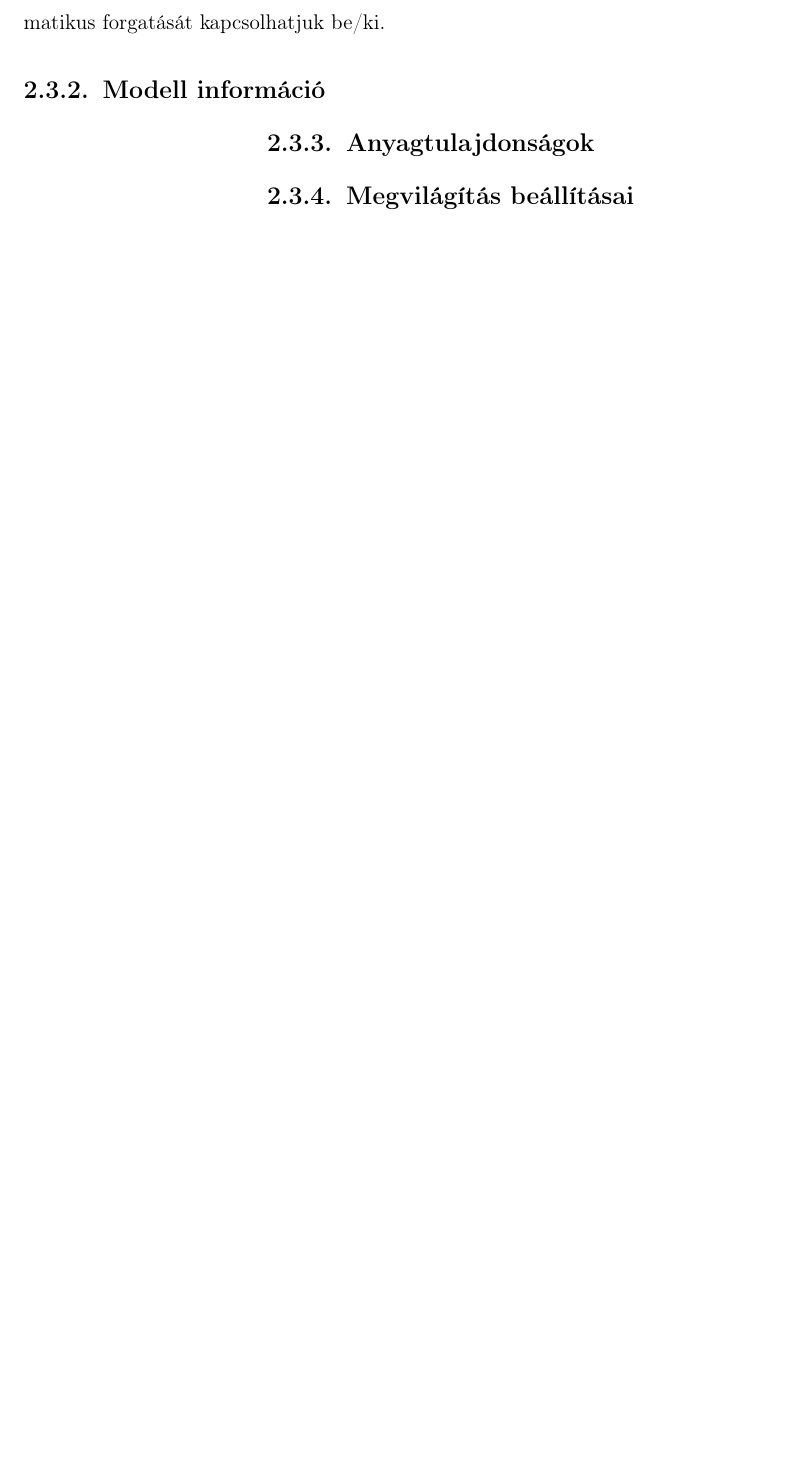
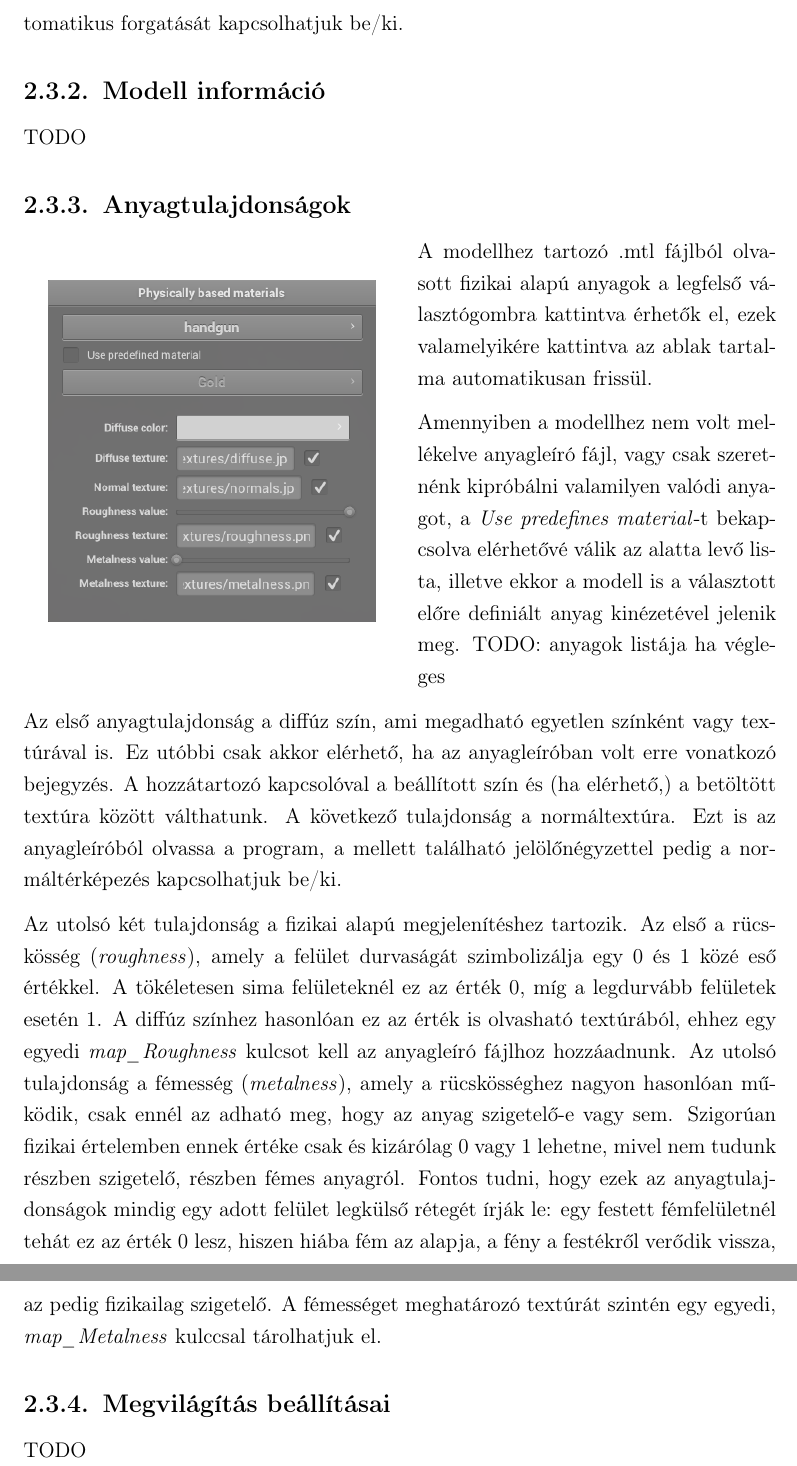
Before and after one commit to yzsolt/szakdolgozat, a LaTeX document (documentation/documentation.tex, which reads documentation/chapters/user_documentation.tex): part of page 7 of 32 before the commit and two parts of pages 7 and 8 of 33 after it, the two joined at a grey line, cut so that both start at the same text, the shorter picture padded with empty space. Compiled offline with pdfLaTeX.

Commit message:
Updated documentation

```diff
--- a/documentation/chapters/user_documentation.tex
+++ b/documentation/chapters/user_documentation.tex
@@ -45,18 +45,28 @@ A \textit{Tone mapping} címke alatt található választógomb segítségével
 
 Az \textit{Exposure} címke alatt lehetőségünk van az automatikus expozíciót be- vagy kikapcsolni. Ez az effektus az emberi szem eltérő fényerősséghez történő alkalmazkodását szimulálja, például amikor egy sötét szobából egy világos térbe lépünk ki. Kikapcsolt állapotában kézzel lehet állítani az expozíciót a lentebb található csúszka segítségével.
 
-Az utolsó beállítás, a \textit{Rotate mesh} jelölőmező segítségével a betöltött modell automatikus forgatását kapcsolhatjuk be/ki.
+Az utolsó beállítás, a \textit{Rotate mesh} jelölőnégyzet segítségével a betöltött modell automatikus forgatását kapcsolhatjuk be/ki.
 
 \subsection{Modell információ}
 
-\begin{wrapfigure}{l}{0.3\textwidth}
+TODO
+
+\subsection{Anyagtulajdonságok}
+
+\begin{wrapfigure}{l}{0.5\textwidth}
     \begin{center}
-        \includegraphics[scale=0.6]{images/pbr_materials.png}
+        \includegraphics[scale=0.5]{images/pbr_materials.png}
     \end{center}
 \end{wrapfigure}
 
+A modellhez tartozó .mtl fájlból olvasott fizikai alapú anyagok a legfelső választógombra kattintva érhetők el, ezek valamelyikére kattintva az ablak tartalma automatikusan frissül.
 
+Amennyiben a modellhez nem volt mellékelve anyagleíró fájl, vagy csak szeretnénk kipróbálni valamilyen valódi anyagot, a \textit{Use predefines material}-t bekapcsolva elérhetővé válik az alatta levő lista, illetve ekkor a modell is a választott előre definiált anyag kinézetével jelenik meg. TODO: anyagok listája ha végleges
 
-\subsection{Anyagtulajdonságok}
+Az első anyagtulajdonság a diffúz szín, ami megadható egyetlen színként vagy textúrával is. Ez utóbbi csak akkor elérhető, ha az anyagleíróban volt erre vonatkozó bejegyzés. A hozzátartozó kapcsolóval a beállított szín és (ha elérhető,) a betöltött textúra között válthatunk. A következő tulajdonság a normáltextúra. Ezt is az anyagleíróból olvassa a program, a mellett található jelölőnégyzettel pedig a normáltérképezés kapcsolhatjuk be/ki.
+
+Az utolsó két tulajdonság a fizikai alapú megjelenítéshez tartozik. Az első a rücskösség (\textit{roughness}), amely a felület durvaságát szimbolizálja egy 0 és 1 közé eső értékkel. A tökéletesen sima felületeknél ez az érték 0, míg a legdurvább felületek esetén 1. A diffúz színhez hasonlóan ez az érték is olvasható textúrából, ehhez egy egyedi \textit{map\_Roughness} kulcsot kell az anyagleíró fájlhoz hozzáadnunk. Az utolsó tulajdonság a fémesség (\textit{metalness}), amely a rücskösséghez nagyon hasonlóan működik, csak ennél az adható meg, hogy az anyag szigetelő-e vagy sem. Szigorúan fizikai értelemben ennek értéke csak és kizárólag 0 vagy 1 lehetne, mivel nem tudunk részben szigetelő, részben fémes anyagról. Fontos tudni, hogy ezek az anyagtulajdonságok mindig egy adott felület legkülső rétegét írják le: egy festett fémfelületnél tehát ez az érték 0 lesz, hiszen hiába fém az alapja, a fény a festékről verődik vissza, az pedig fizikailag szigetelő. A fémességet meghatározó textúrát szintén egy egyedi, \textit{map\_Metalness} kulccsal tárolhatjuk el.
 
 \subsection{Megvilágítás beállításai}
+
+TODO
```
